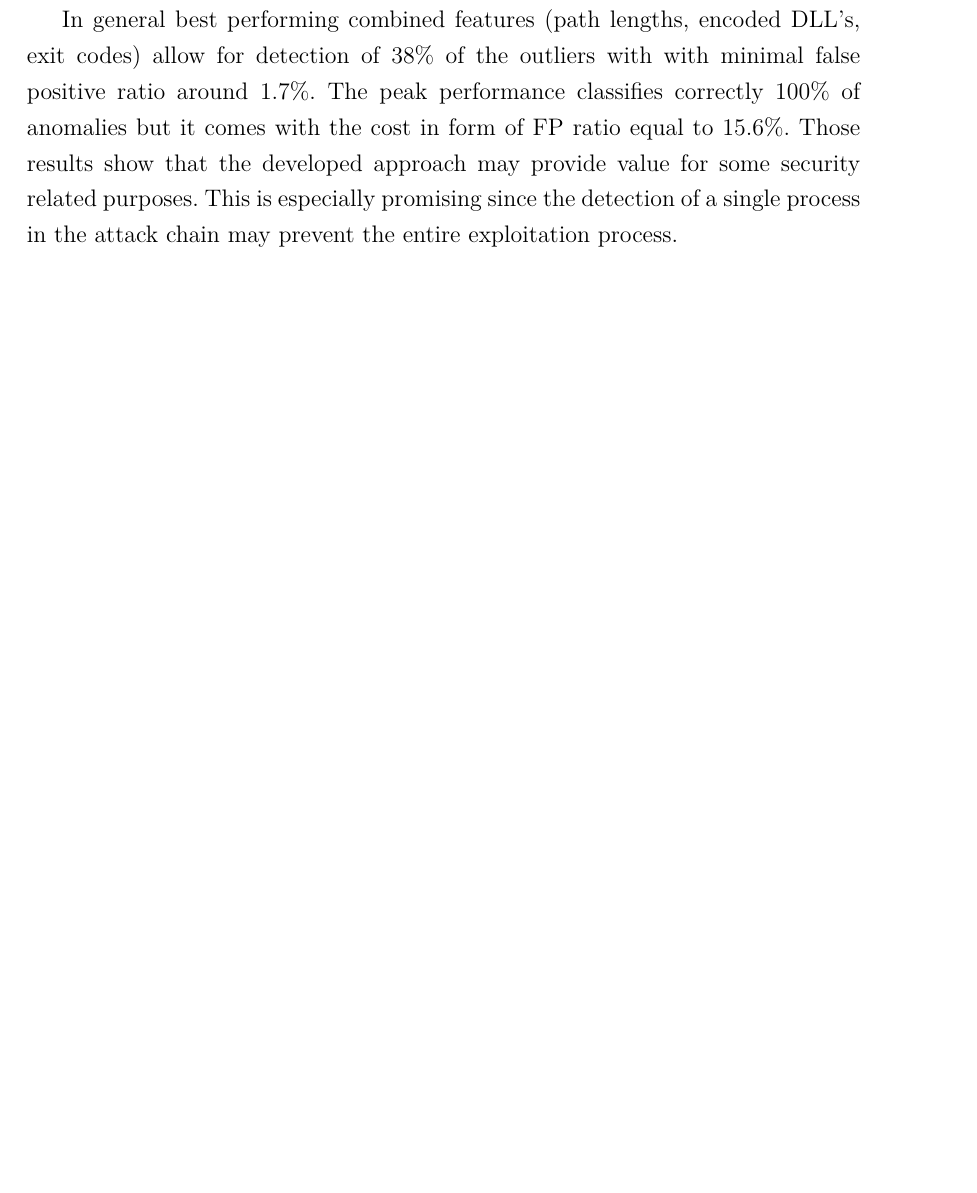
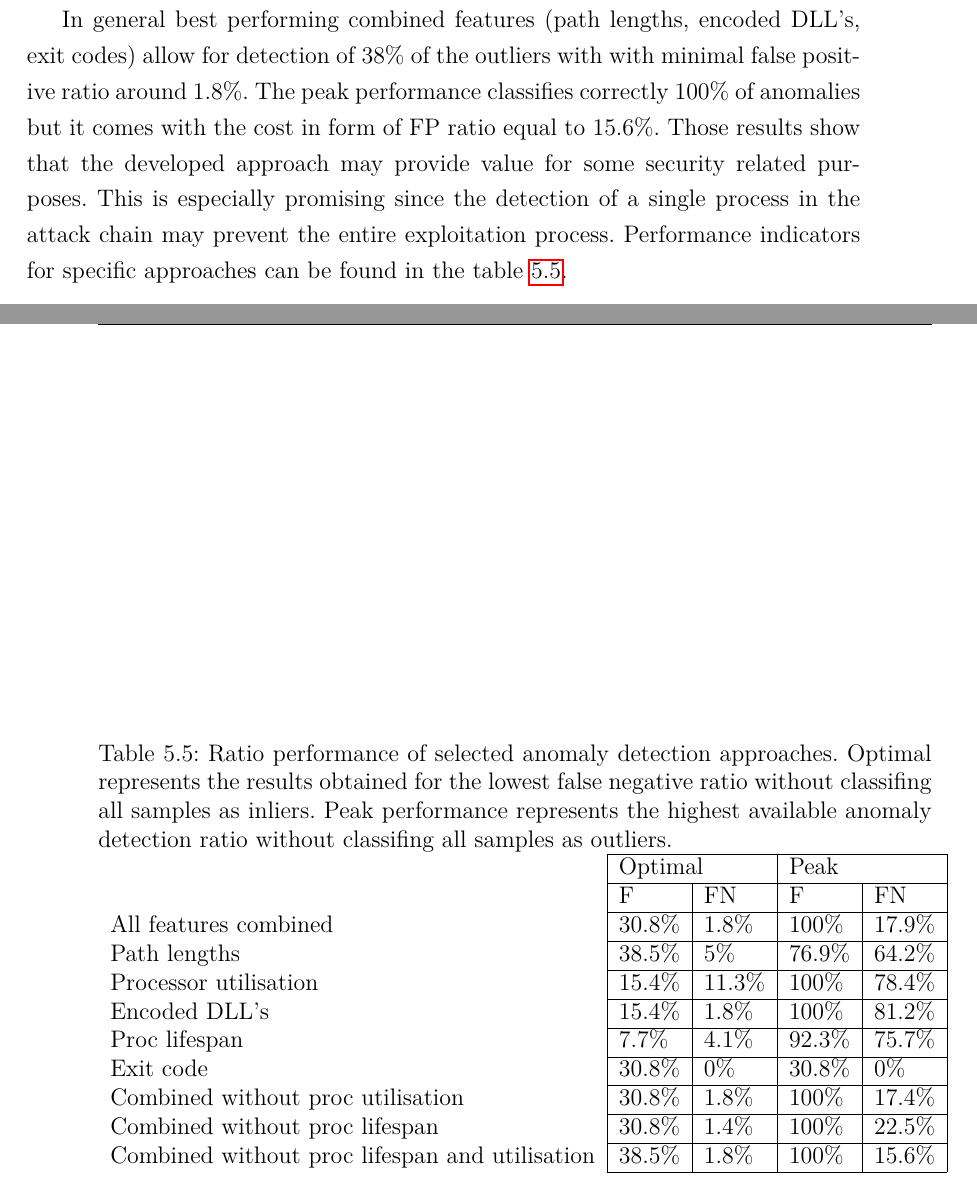
Before and after one commit to CyberzSentry/MasterThesis, a LaTeX thesis (MasterThesisLaTeX/eng/thesis.tex): part of page 63 of 134 before the commit and two parts of pages 63 and 64 of 134 after it, the two joined at a grey line, cut so that both start at the same text, the shorter picture padded with empty space. Compiled offline with pdfLaTeX.

Commit message:
Supervisor feedback 5

```diff
--- a/MasterThesisLaTeX/eng/thesis.tex
+++ b/MasterThesisLaTeX/eng/thesis.tex
@@ -21,6 +21,7 @@
 \usepackage{pgfplots}
 \usepackage{mathtools}
 \usepackage{geometry}
+\usepackage{multirow}
 \usepackage[page]{appendix}
 
 \usepackage{setspace}
@@ -1586,11 +1587,35 @@ graph \ref{fig:combinedCompFinalROCDroping}. This image shows that overall impro
  \end{figure}
 
 In general best performing combined features (path lengths, encoded DLL's, exit codes) allow for detection of 38\% of the
-outliers with with minimal false positive ratio around 1.7\%. The peak performance
+outliers with with minimal false positive ratio around 1.8\%. The peak performance
 classifies correctly 100\% of anomalies but it comes with the cost in form of FP ratio equal to 15.6\%.
 Those results show that the developed approach may provide value for some
 security related purposes. This is especially promising since the detection of a single process in the attack chain may
-prevent the entire exploitation process.
+prevent the entire exploitation process. Performance indicators for specific approaches can be found in the table \ref{id:tab:performanceComparisonTable}.
+
+%https://www.tablesgenerator.com/
+\begin{table}
+	\centering
+	\caption{Ratio performance of selected anomaly detection approaches. Optimal represents the results obtained for the lowest false negative ratio
+	without classifing all samples as inliers.
+	Peak performance represents the highest available anomaly detection ratio without classifing all samples as outliers.}
+
+	\label{id:tab:performanceComparisonTable}
+	\begin{tabular}{l|ll|ll|}
+		\cline{2-5}
+		\multirow{2}{*}{}                               & \multicolumn{2}{l|}{Optimal}         & \multicolumn{2}{l|}{Peak}            \\ \cline{2-5}
+														& \multicolumn{1}{l|}{F}      & FN     & \multicolumn{1}{l|}{F}      & FN     \\ \cline{2-5}
+		All features combined                           & \multicolumn{1}{l|}{30.8\%} & 1.8\%  & \multicolumn{1}{l|}{100\%}  & 17.9\% \\ \cline{2-5}
+		Path lengths                                    & \multicolumn{1}{l|}{38.5\%} & 5\%    & \multicolumn{1}{l|}{76.9\%} & 64.2\% \\ \cline{2-5}
+		Processor utilisation                           & \multicolumn{1}{l|}{15.4\%} & 11.3\% & \multicolumn{1}{l|}{100\%}  & 78.4\% \\ \cline{2-5}
+		Encoded DLL's                                   & \multicolumn{1}{l|}{15.4\%} & 1.8\%  & \multicolumn{1}{l|}{100\%}  & 81.2\% \\ \cline{2-5}
+		Proc lifespan                                   & \multicolumn{1}{l|}{7.7\%}  & 4.1\%  & \multicolumn{1}{l|}{92.3\%} & 75.7\% \\ \cline{2-5}
+		Exit code                                       & \multicolumn{1}{l|}{30.8\%} & 0\%    & \multicolumn{1}{l|}{30.8\%} & 0\%    \\ \cline{2-5}
+		Combined without proc utilisation               & \multicolumn{1}{l|}{30.8\%} & 1.8\%  & \multicolumn{1}{l|}{100\%}  & 17.4\% \\ \cline{2-5}
+		Combined without proc lifespan                  & \multicolumn{1}{l|}{30.8\%} & 1.4\%  & \multicolumn{1}{l|}{100\%}  & 22.5\% \\ \cline{2-5}
+		Combined  without proc lifespan and utilisation & \multicolumn{1}{l|}{38.5\%} & 1.8\%  & \multicolumn{1}{l|}{100\%}  & 15.6\% \\ \cline{2-5}
+		\end{tabular}
+\end{table}
 
 \chapter{Summary}
 
```
Also changed, not shown: MasterThesisLaTeX/eng/thesis.pdf.
